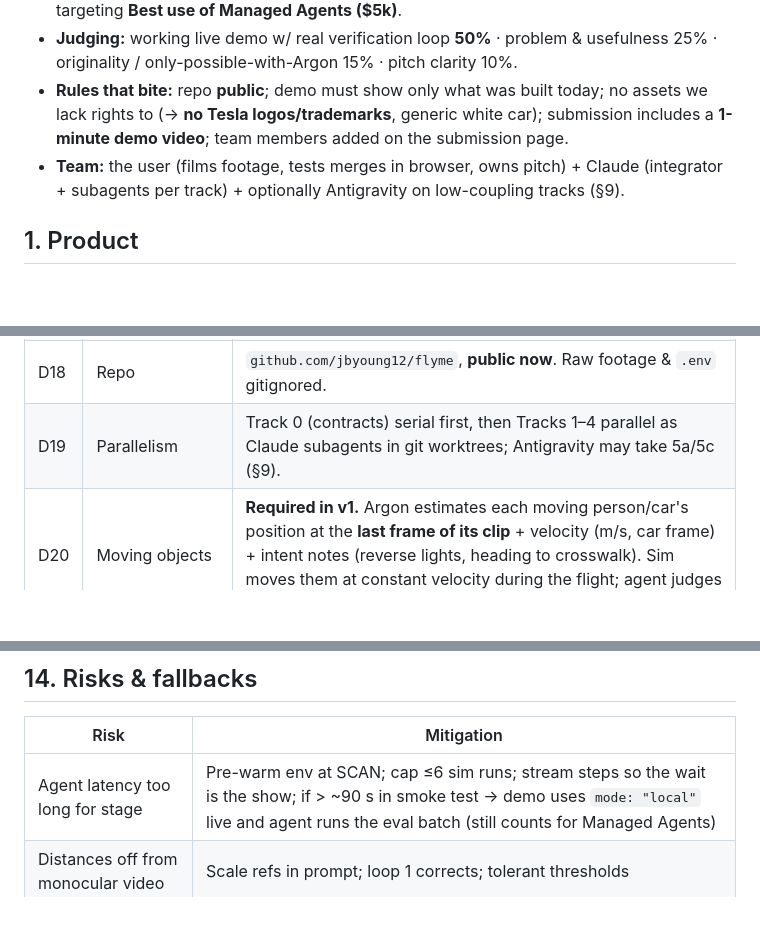
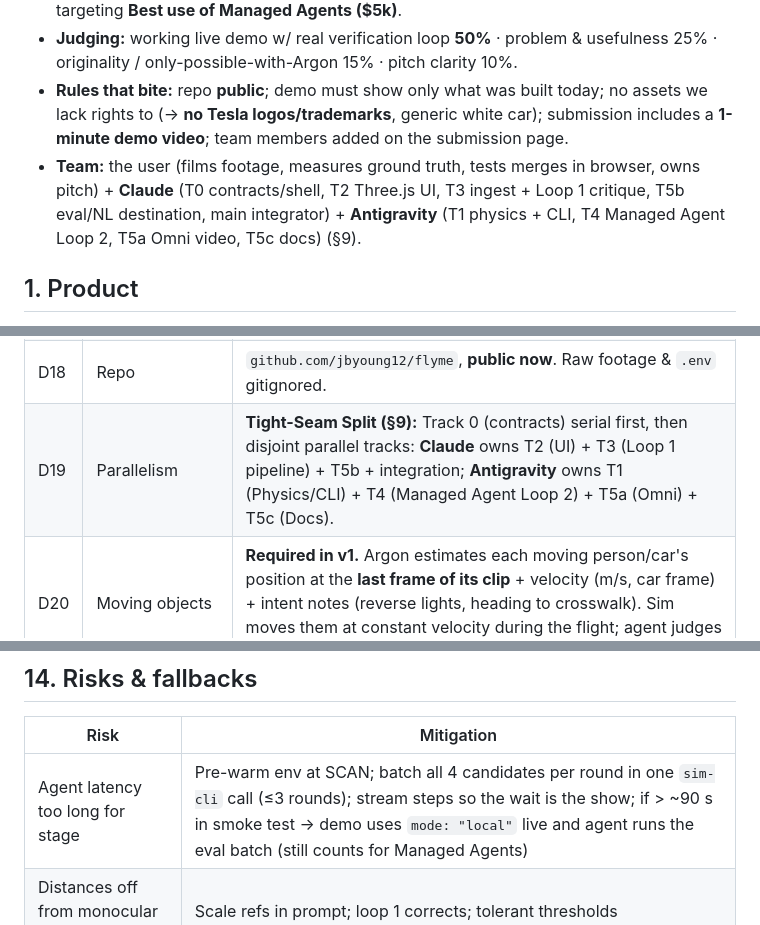
Before and after one commit to jbyoung12/flyme, a Markdown page: PLAN.md, 3 parts joined by grey strips. Drawn GitHub-style; blank space fills up the shorter version.

```diff
--- a/PLAN.md
+++ b/PLAN.md
@@ -10,7 +10,7 @@
 - **Track:** Problem Statement 2, "More Dimensions" — *"Build a system that renders what it made, watches the result, critiques it against the goal, and fixes it in a loop."* Also targeting **Best use of Managed Agents ($5k)**.
 - **Judging:** working live demo w/ real verification loop **50%** · problem & usefulness 25% · originality / only-possible-with-Argon 15% · pitch clarity 10%.
 - **Rules that bite:** repo **public**; demo must show only what was built today; no assets we lack rights to (→ **no Tesla logos/trademarks**, generic white car); submission includes a **1-minute demo video**; team members added on the submission page.
-- **Team:** the user (films footage, tests merges in browser, owns pitch) + Claude (integrator + subagents per track) + optionally Antigravity on low-coupling tracks (§9).
+- **Team:** the user (films footage, measures ground truth, tests merges in browser, owns pitch) + **Claude** (T0 contracts/shell, T2 Three.js UI, T3 ingest + Loop 1 critique, T5b eval/NL destination, main integrator) + **Antigravity** (T1 physics + CLI, T4 Managed Agent Loop 2, T5a Omni video, T5c docs) (§9).
 
 ## 1. Product
 
@@ -43,7 +43,7 @@
 | D16 | Specs | §3, labeled public vs. estimate in UI. |
 | D17 | Ground truth | **L-shaped pacing** from the stand point (forward steps, then 90° turn and sideways steps), stride calibrated with iPhone Measure (§13). No Google Maps. Never sent to the model. |
 | D18 | Repo | `github.com/jbyoung12/flyme`, **public now**. Raw footage & `.env` gitignored. |
-| D19 | Parallelism | Track 0 (contracts) serial first, then Tracks 1–4 parallel as Claude subagents in git worktrees; Antigravity may take 5a/5c (§9). |
+| D19 | Parallelism | **Tight-Seam Split (§9):** Track 0 (contracts) serial first, then disjoint parallel tracks: **Claude** owns T2 (UI) + T3 (Loop 1 pipeline) + T5b + integration; **Antigravity** owns T1 (Physics/CLI) + T4 (Managed Agent Loop 2) + T5a (Omni) + T5c (Docs). |
 | D20 | Moving objects | **Required in v1.** Argon estimates each moving person/car's position at the **last frame of its clip** + velocity (m/s, car frame) + intent notes (reverse lights, heading to crosswalk). Sim moves them at constant velocity during the flight; agent judges intent the sim can't. |
 | D21 | Air resistance / wind | Simple quadratic **drag in the sim** (effect < 1%, shown if asked). **Wind not modeled** — covered by the 0.5 m clearance margin. |
 | D22 | "Now" | Flight `t = 0` = end of the clips (latest footage). Clips are sequential (not simultaneous like a real car's cameras) — accepted for the demo. UI shows **"plan valid ~10 s — rescan before HOP"**. |
@@ -350,7 +352,7 @@ Branches `track/<n>-<name>`, Claude subagents with `isolation: "worktree"`; the
 
 | Risk | Mitigation |
 |---|---|
-| Agent latency too long for stage | Pre-warm env at SCAN; cap ≤6 sim runs; stream steps so the wait is the show; if > ~90 s in smoke test → demo uses `mode: "local"` live and agent runs the eval batch (still counts for Managed Agents) |
+| Agent latency too long for stage | Pre-warm env at SCAN; batch all 4 candidates per round in one `sim-cli` call (≤3 rounds); stream steps so the wait is the show; if > ~90 s in smoke test → demo uses `mode: "local"` live and agent runs the eval batch (still counts for Managed Agents) |
 | Distances off from monocular video | Scale refs in prompt; loop 1 corrects; tolerant thresholds |
 | `.mov` / HEVC issues | Always transcode to H.264 mp4 |
 | Argon key lacks credits (not free tier) | Smoke test at T0; ask Google mentors |
```
Also changed, not shown: other parts of PLAN.md (+16 -14 lines).
